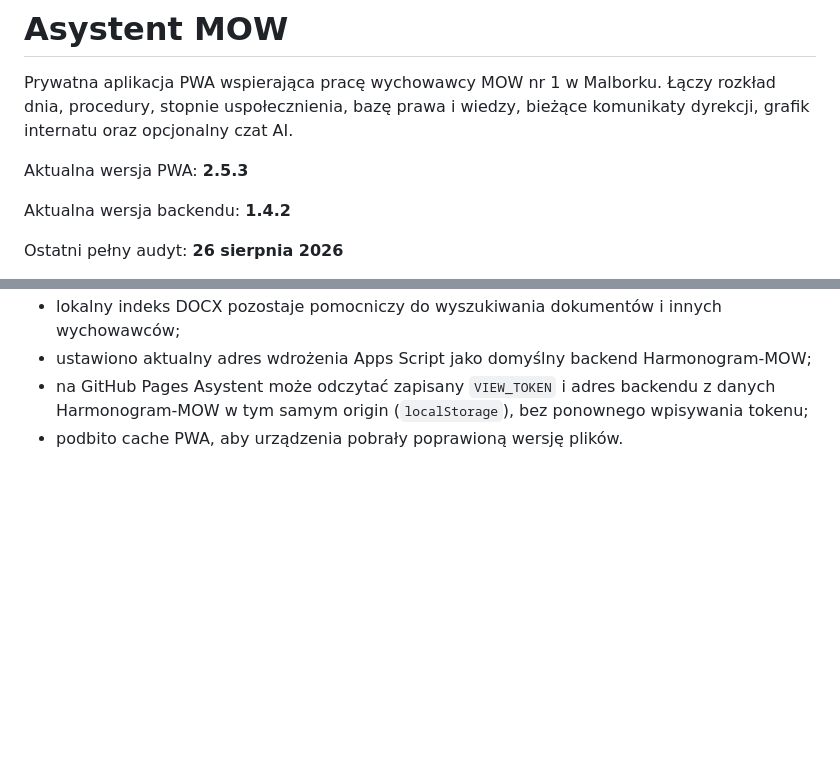
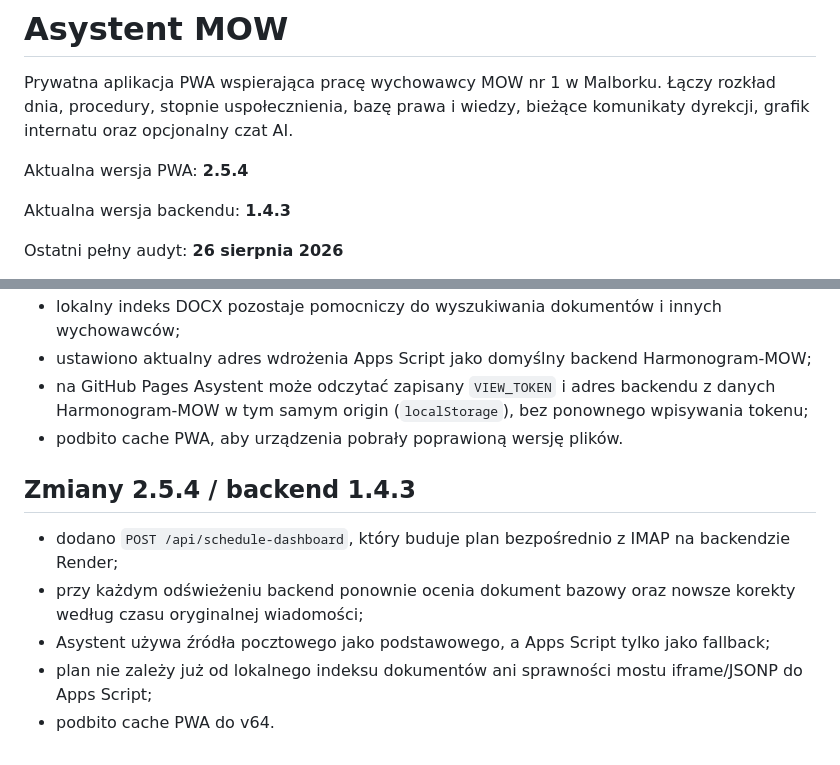
Before and after one commit to JarekDymek/AsMOW, a Markdown page: README.md, 2 parts joined by grey strips. Drawn GitHub-style; blank space fills up the shorter version.

Commit message:
chore: update AsMOW 2.5.4 (README.md)

```diff
--- a/README.md
+++ b/README.md
@@ -2,9 +2,9 @@
 
 Prywatna aplikacja PWA wspierająca pracę wychowawcy MOW nr 1 w Malborku. Łączy rozkład dnia, procedury, stopnie uspołecznienia, bazę prawa i wiedzy, bieżące komunikaty dyrekcji, grafik internatu oraz opcjonalny czat AI.
 
-Aktualna wersja PWA: **2.5.3**
+Aktualna wersja PWA: **2.5.4**
 
-Aktualna wersja backendu: **1.4.2**
+Aktualna wersja backendu: **1.4.3**
 
 Ostatni pełny audyt: **26 sierpnia 2026**
 
@@ -169,3 +169,12 @@ Grafik w Asystencie korzysta bezpośrednio z synchronizacji IMAP zakładki Info,
 - ustawiono aktualny adres wdrożenia Apps Script jako domyślny backend Harmonogram-MOW;
 - na GitHub Pages Asystent może odczytać zapisany `VIEW_TOKEN` i adres backendu z danych Harmonogram-MOW w tym samym origin (`localStorage`), bez ponownego wpisywania tokenu;
 - podbito cache PWA, aby urządzenia pobrały poprawioną wersję plików.
+
+
+## Zmiany 2.5.4 / backend 1.4.3
+
+- dodano `POST /api/schedule-dashboard`, który buduje plan bezpośrednio z IMAP na backendzie Render;
+- przy każdym odświeżeniu backend ponownie ocenia dokument bazowy oraz nowsze korekty według czasu oryginalnej wiadomości;
+- Asystent używa źródła pocztowego jako podstawowego, a Apps Script tylko jako fallback;
+- plan nie zależy już od lokalnego indeksu dokumentów ani sprawności mostu iframe/JSONP do Apps Script;
+- podbito cache PWA do v64.
```
